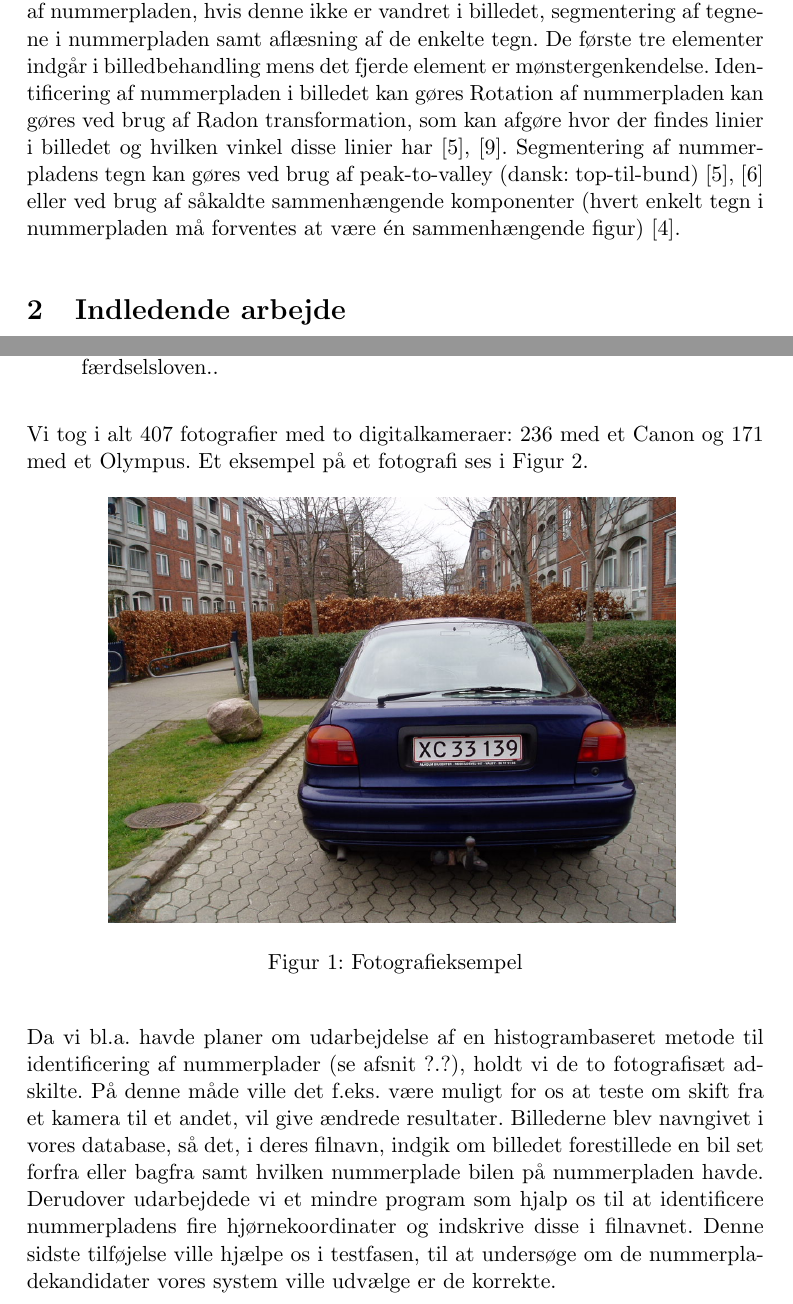
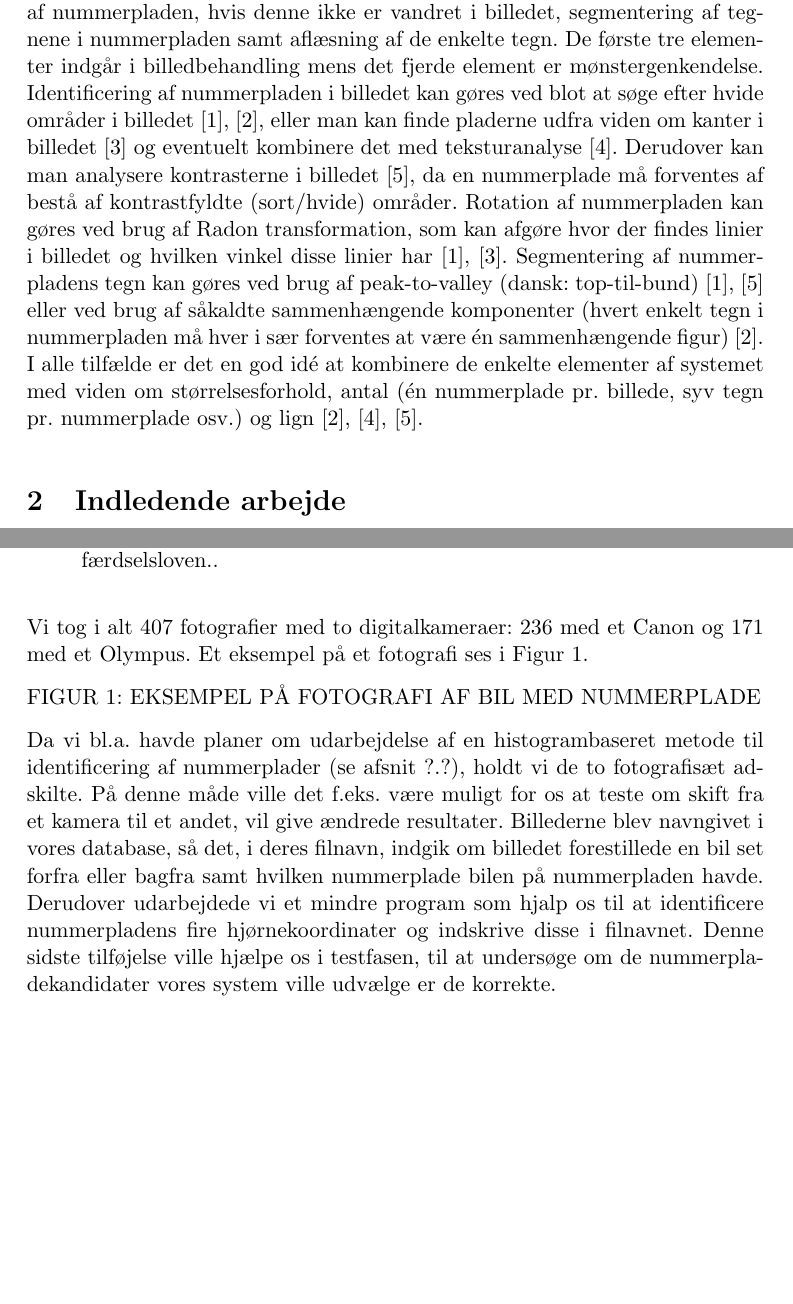
Before and after one commit to smilingpaul/licenseplate, a LaTeX document (docs/rapport/rapport.tex): two parts of pages 3 and 4 of 8, joined at a grey line, cut so that both start at the same text, the shorter picture padded with empty space. Compiled offline with pdfLaTeX.

Commit message:
written rapport, started implementing peak-to-valley analysis i char_segment_ptv

```diff
--- a/docs/rapport/rapport.tex
+++ b/docs/rapport/rapport.tex
@@ -47,7 +47,7 @@ Opgavens problemformulering blev således:
 \item[-] Hvilke kendte metoder findes der, og hvor høj genkendelsesprocent kan et system vi selv laver opnå?
 \end{itemize}
 
-Et system til automatisk identificering og genkendelse af nummerplader består af fire elementer: identificering af nummerpladen i billedet, eventuel rotation af nummerpladen, hvis denne ikke er vandret i billedet, segmentering af tegnene i nummerpladen samt aflæsning af de enkelte tegn. De første tre elementer indgår i billedbehandling mens det fjerde element er mønstergenkendelse. Identificering af nummerpladen i billedet kan gøres Rotation af nummerpladen kan gøres ved brug af Radon transformation, som kan afgøre hvor der findes linier i billedet og hvilken vinkel disse linier har \cite{ron}, \cite{shapiro}. Segmentering af nummerpladens tegn kan gøres ved brug af peak-to-valley (dansk: top-til-bund) \cite{ron}, \cite{kwas} eller ved brug af såkaldte sammenhængende komponenter (hvert enkelt tegn i nummerpladen må forventes at være én sammenhængende figur) \cite{nijhuis}.
+Et system til automatisk identificering og genkendelse af nummerplader består af fire elementer: identificering af nummerpladen i billedet, eventuel rotation af nummerpladen, hvis denne ikke er vandret i billedet, segmentering af tegnene i nummerpladen samt aflæsning af de enkelte tegn. De første tre elementer indgår i billedbehandling mens det fjerde element er mønstergenkendelse. Identificering af nummerpladen i billedet kan gøres ved blot at søge efter hvide områder i billedet \cite{ron}, \cite{nijhuis}, eller man kan finde pladerne udfra viden om kanter i billedet \cite{shapiro} og eventuelt kombinere det med teksturanalyse \cite{parker}. Derudover kan man analysere kontrasterne i billedet \cite{kwas}, da en nummerplade må forventes af bestå af kontrastfyldte (sort/hvide) områder. Rotation af nummerpladen kan gøres ved brug af Radon transformation, som kan afgøre hvor der findes linier i billedet og hvilken vinkel disse linier har \cite{ron}, \cite{shapiro}. Segmentering af nummerpladens tegn kan gøres ved brug af peak-to-valley (dansk: top-til-bund) \cite{ron}, \cite{kwas} eller ved brug af såkaldte sammenhængende komponenter (hvert enkelt tegn i nummerpladen må hver i sær forventes at være én sammenhængende figur) \cite{nijhuis}. I alle tilfælde er det en god idé at kombinere de enkelte elementer af systemet med viden om størrelsesforhold, antal (én nummerplade pr. billede, syv tegn pr. nummerplade osv.) og lign \cite{nijhuis}, \cite{parker}, \cite{kwas}.
 
 %\subsection{Problemformulering og afgrænsning}
 
@@ -67,15 +67,17 @@ Til at udarbejde og teste systemet havde vi brug for nogle fotografier af biler
 \item[-] Nummerpladen skulle fremstå vandret på billedet og skulle desuden være fri for urenheder eller lignende, der gjorde pladen sværere at læse. I færdselsloven..
 \end{itemize}
 
-Vi tog i alt 407 fotografier med to digitalkameraer: 236 med et Canon og 171 med et Olympus. Et eksempel på et fotografi ses i Figur \ref{b_xc33139}.
+Vi tog i alt 407 fotografier med to digitalkameraer: 236 med et Canon og 171 med et Olympus. Et eksempel på et fotografi ses i Figur 1.%\ref{b_xc33139}.
 
-\begin{figure}[h]
-\begin{center}
-\includegraphics[width=10cm]{illu/B_XC33139.jpg}
-\label{b_xc33139}
-\caption{Fotografieksempel}
-\end{center}
-\end{figure}
+FIGUR 1: EKSEMPEL PÅ FOTOGRAFI AF BIL MED NUMMERPLADE
+
+%\begin{figure}[h]
+%\begin{center}
+%\includegraphics[width=10cm]{illu/B_XC33139.jpg}
+%\label{b_xc33139}
+%\caption{Fotografieksempel}
+%\end{center}
+%\end{figure}
 
 Da vi bl.a. havde planer om udarbejdelse af en histogrambaseret metode til identificering af nummerplader (se afsnit ?.?), holdt vi de to fotografisæt adskilte. På denne måde ville det f.eks. være muligt for os at teste om skift fra et kamera til et andet, vil give ændrede resultater. Billederne blev navngivet i vores database, så det, i deres filnavn, indgik om billedet forestillede en bil set forfra eller bagfra samt hvilken nummerplade bilen på nummerpladen havde. Derudover udarbejdede vi et mindre program som hjalp os til at identificere nummerpladens fire hjørnekoordinater og indskrive disse i filnavnet. Denne sidste tilføjelse ville hjælpe os i testfasen, til at undersøge om de nummerpladekandidater vores system ville udvælge er de korrekte.
 
```
Also changed, not shown: docs/rapport/rapport.tex (58 more changed lines), 1 other file.
